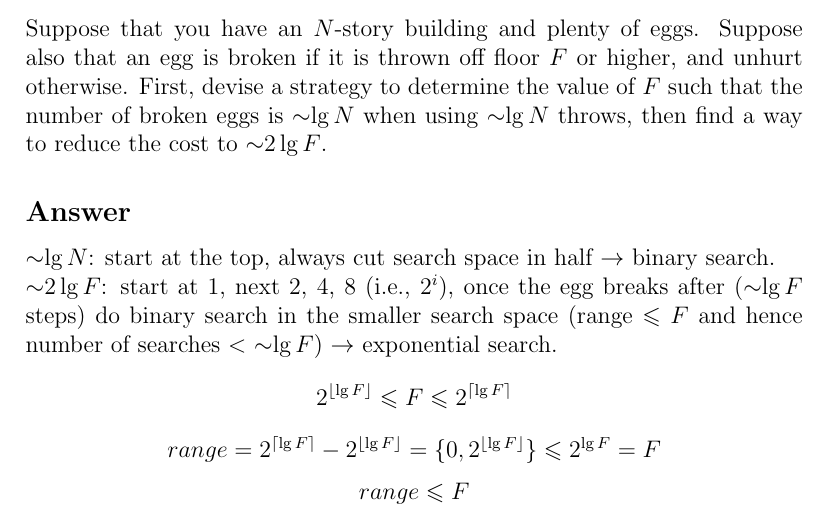
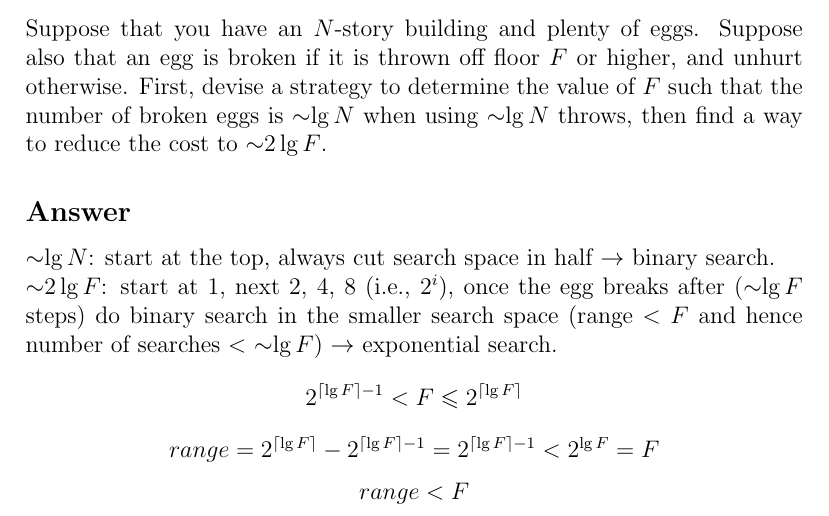
Before and after one commit to MrHeer/NoteBook, a LaTeX document (draft/draft.tex): part of page 3 of 4, cut so that both start at the same text. Compiled offline with pdfLaTeX.

Commit message:
fix some problems

```diff
--- a/draft/draft.tex
+++ b/draft/draft.tex
@@ -41,12 +41,12 @@ cost to $\sim$$2\lg{F}$.
 \subsection*{Answer}
 $\sim$$\lg{N}$: start at the top, always cut search space in half $\rightarrow$ binary search.\\
 $\sim$$2\lg{F}$: start at 1, next 2, 4, 8 (i.e., $2^i$), once the egg breaks after ($\sim$$\lg{F}$ steps)
-do binary search in the smaller search space (range $\leqslant$ $F$ and hence number of searches $<$ $\sim$$\lg{F}$)
+do binary search in the smaller search space (range $<$ $F$ and hence number of searches $<$ $\sim$$\lg{F}$)
 $\rightarrow$ exponential search.
-\[2^{\lfloor \lg{F} \rfloor} \leqslant F \leqslant 2^{\lceil \lg{F} \rceil}\]
-\[range = 2^{\lceil \lg{F} \rceil} - 2^{\lfloor \lg{F} \rfloor}
-= \{0, 2^{\lfloor \lg{F} \rfloor}\} \leqslant 2^{\lg{F}} = F\]
-\[range \leqslant F\]
+\[2^{\lceil \lg{F} \rceil - 1} < F \leqslant 2^{\lceil \lg{F} \rceil}\]
+\[range = 2^{\lceil \lg{F} \rceil} - 2^{\lceil \lg{F} \rceil - 1}
+= 2^{\lceil \lg{F} \rceil - 1} < 2^{\lg{F}} = F\]
+\[range < F\]
 
 \newpage
 \section{Throwing two eggs from a building}
```
Also changed, not shown: draft/draft.pdf.
